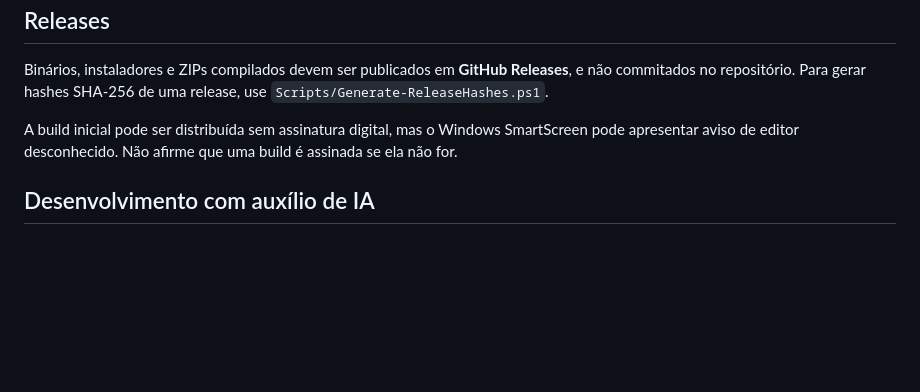
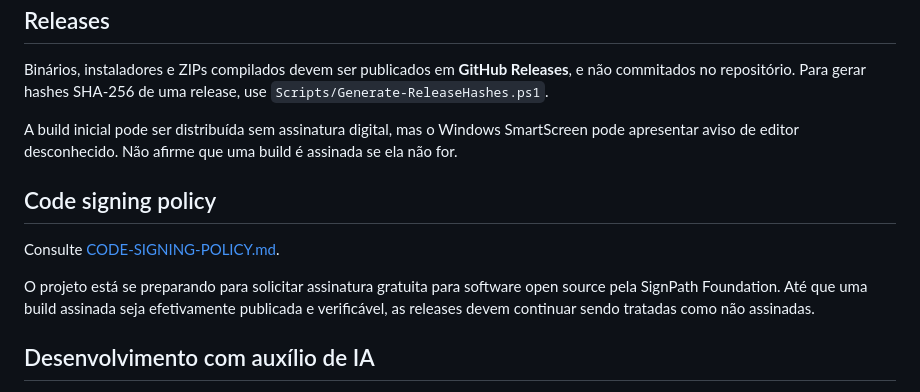
Before and after one commit to gustavosdus/LUDARYX, a Markdown page: README.md, the part around the change. Rendered like a GitHub page; blank space fills up the shorter version.

Commit message:
Link SignPath code signing policy from README

```diff
--- a/README.md
+++ b/README.md
@@ -115,6 +115,12 @@ Binários, instaladores e ZIPs compilados devem ser publicados em **GitHub Relea
 
 A build inicial pode ser distribuída sem assinatura digital, mas o Windows SmartScreen pode apresentar aviso de editor desconhecido. Não afirme que uma build é assinada se ela não for.
 
+## Code signing policy
+
+Consulte [CODE-SIGNING-POLICY.md](CODE-SIGNING-POLICY.md).
+
+O projeto está se preparando para solicitar assinatura gratuita para software open source pela SignPath Foundation. Até que uma build assinada seja efetivamente publicada e verificável, as releases devem continuar sendo tratadas como não assinadas.
+
 ## Desenvolvimento com auxílio de IA
 
 O LUDARYX foi desenvolvido com o auxílio de ferramentas de inteligência artificial, incluindo o **ChatGPT**, em tarefas como geração e revisão de código, correção de erros, documentação, refinamento da interface e organização do projeto.
```
